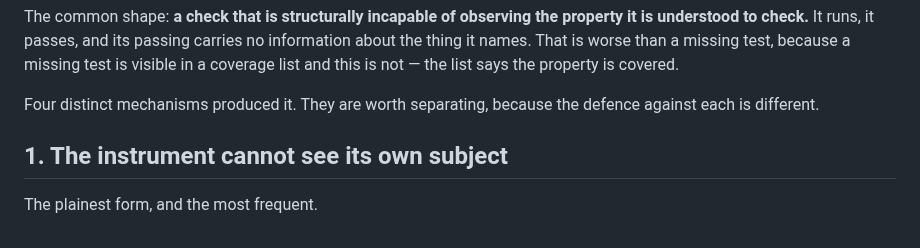
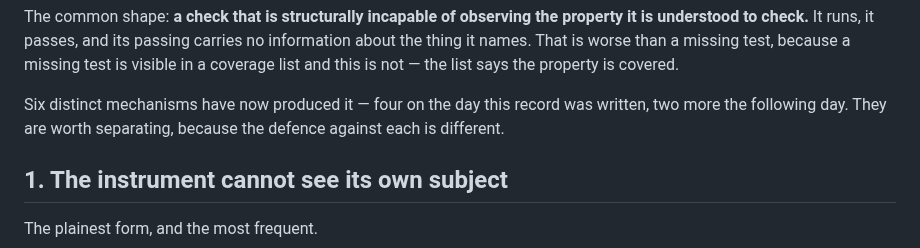
Before and after one commit to AkisArou/native-typescript, a Markdown page: docs/records/0012-checks-that-cannot-fail.md, the part around one of its changes. Rendered like a GitHub page.

```diff
--- a/docs/records/0012-checks-that-cannot-fail.md
+++ b/docs/records/0012-checks-that-cannot-fail.md
@@ -13,7 +13,8 @@ carries no information about the thing it names. That is worse than a missing
 test, because a missing test is visible in a coverage list and this is not —
 the list says the property is covered.
 
-Four distinct mechanisms produced it. They are worth separating, because the
+Six distinct mechanisms have now produced it — four on the day this record was
+written, two more the following day. They are worth separating, because the
 defence against each is different.
 
 ## 1. The instrument cannot see its own subject
```
Also changed, not shown: other parts of docs/records/0012-checks-that-cannot-fail.md (+63 -3 lines).
